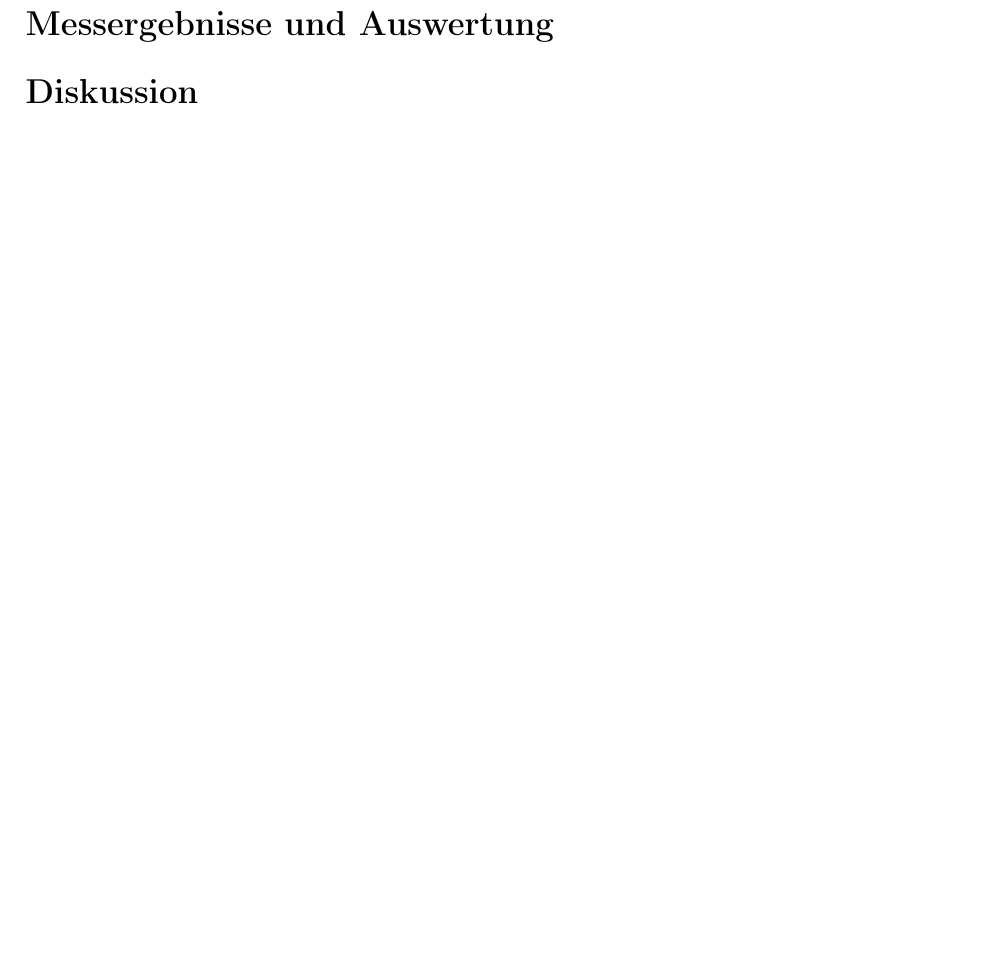
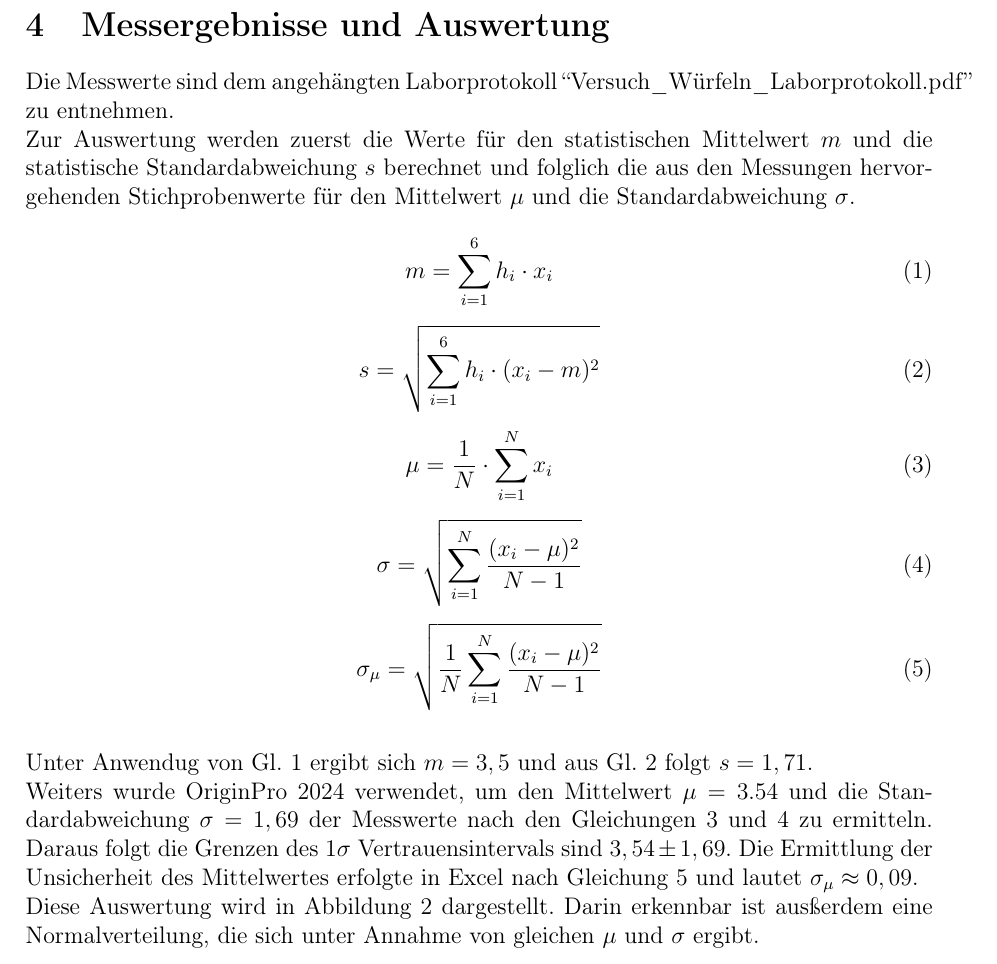
Before and after one commit to Tobias-0112358132134/Praktikumsberichte, a LaTeX document (Versuchsbericht.tex): part of the page before the commit and part of page 2 of 3 after it, cut so that both start at the same text, the shorter picture padded with empty space. Compiled offline with pdfLaTeX.

Commit message:
erste Version
Diskussion und Grundlagen fehlen

```diff
--- a/Versuchsbericht.tex
+++ b/Versuchsbericht.tex
@@ -10,7 +10,7 @@
 \usepackage{geometry}
 \usepackage[german]{babel}
 \usepackage{enumitem}
-\usepackage{multicol}
+% \usepackage{multicol}
 
 \setlength\parindent{0pt}
 
@@ -55,17 +65,49 @@
 
-\section*{Messergebnisse und Auswertung}
-%//TODO: Messung
+Dieser Vorgang wurde insgesamt 80 mal, für 400 Werte wiederholt. Wobei zur Überprüfung nach 200 Messwerten in OriginPro
+2024 ein vorläufiges Histogramm erstellt wurde.
+
+\section{Messergebnisse und Auswertung}
+%//[x] Messung
 % Eigentliche Messung!
 % Wie groß sind die Messunsicherheiten („Messfehler“)?
+%//[ ] TODO: Anführungszeichen unten?
+Die Messwerte sind dem angehängten Laborprotokoll ``Versuch\_Würfeln\_Laborprotokoll.pdf'' zu entnehmen.
 
-%//TODO: Auswertung
+%//[x] Auswertung
 % evtl. Formeln, etc.
 % auf richtges Runden der Werte achten
 
-% \begin{figure}[H]
-%     \centering
-%     \includegraphics[width=\textwidth]{bilder/Diagramm.png}
-%     \caption{Histogramm der Messwerte (* ohne Ausreißer)}
-% \end{figure}
+Zur Auswertung werden zuerst die Werte für den statistischen Mittelwert $m$ und die statistische Standardabweichung
+$s$ berechnet und folglich die aus den Messungen hervorgehenden Stichprobenwerte für den Mittelwert $\mu$ und die
+Standardabweichung $\sigma$.
 
-\section*{Diskussion}
+\begin{equation}
+    m = \sum_{i=1}^{6} h_i \cdot x_i
+\end{equation}
+
+\begin{equation}
+    s = \sqrt{\sum_{i=1}^{6} h_i\cdot(x_i - m)^2}
+\end{equation}
+
+\begin{equation}
+    \mu = \frac{1}{N}\cdot \sum_{i=1}^{N} x_i
+\end{equation}
+
+\begin{equation}
+    \sigma = \sqrt{\sum_{i=1}^{N} \frac{(x_i - \mu)^2}{N-1}}
+\end{equation}
+
+\begin{equation}
+    \sigma_\mu = \sqrt{\frac{1}{N} \sum_{i=1}^{N} \frac{(x_i - \mu)^2}{N - 1}}
+\end{equation}
+
+\vspace{0,5cm}
+
+Unter Anwendug von Gl. 1 ergibt sich $m=3,5$ und aus Gl. 2 folgt $s=1,71$.
+
+Weiters wurde OriginPro 2024 verwendet, um den Mittelwert $\mu=3.54$ und die Standardabweichung $\sigma = 1,69$ der Messwerte
+nach den Gleichungen 3 und 4 zu ermitteln.
+Daraus folgt die Grenzen des $1\sigma$ Vertrauensintervals sind $3,54\pm1,69$.
+Die Ermittlung der Unsicherheit des Mittelwertes erfolgte in Excel nach Gleichung 5 und lautet $\sigma_\mu\approx0,09$.
+
+Diese Auswertung wird in Abbildung 2 dargestellt. Darin erkennbar ist ausßerdem eine Normalverteilung, die sich unter Annahme von gleichen $\mu$ und $\sigma$ ergibt.
```
Also changed, not shown: Versuchsbericht.pdf, bilder/1_Würfel-relative-Häufigkeit-Diagramm.png (deleted), bilder/Histogramm.png (added), Versuchsbericht.tex (60 more changed lines), 5 other files.
